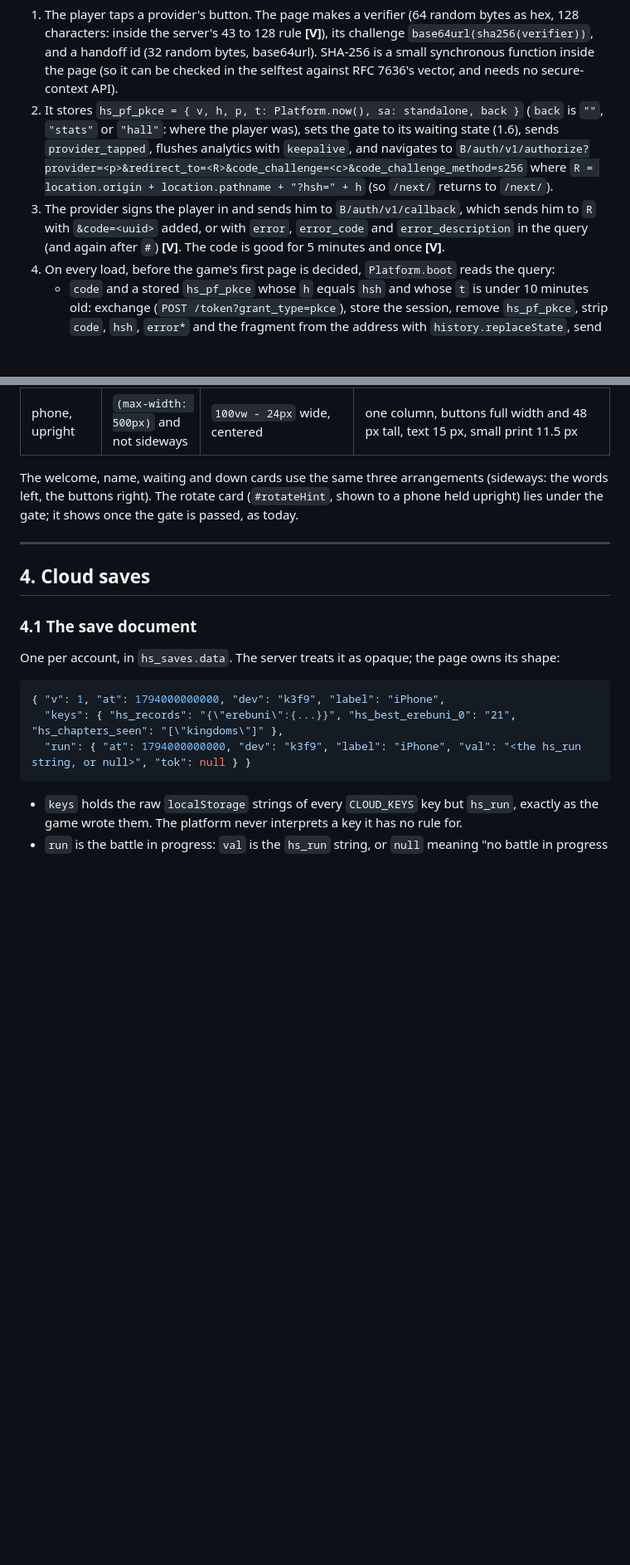
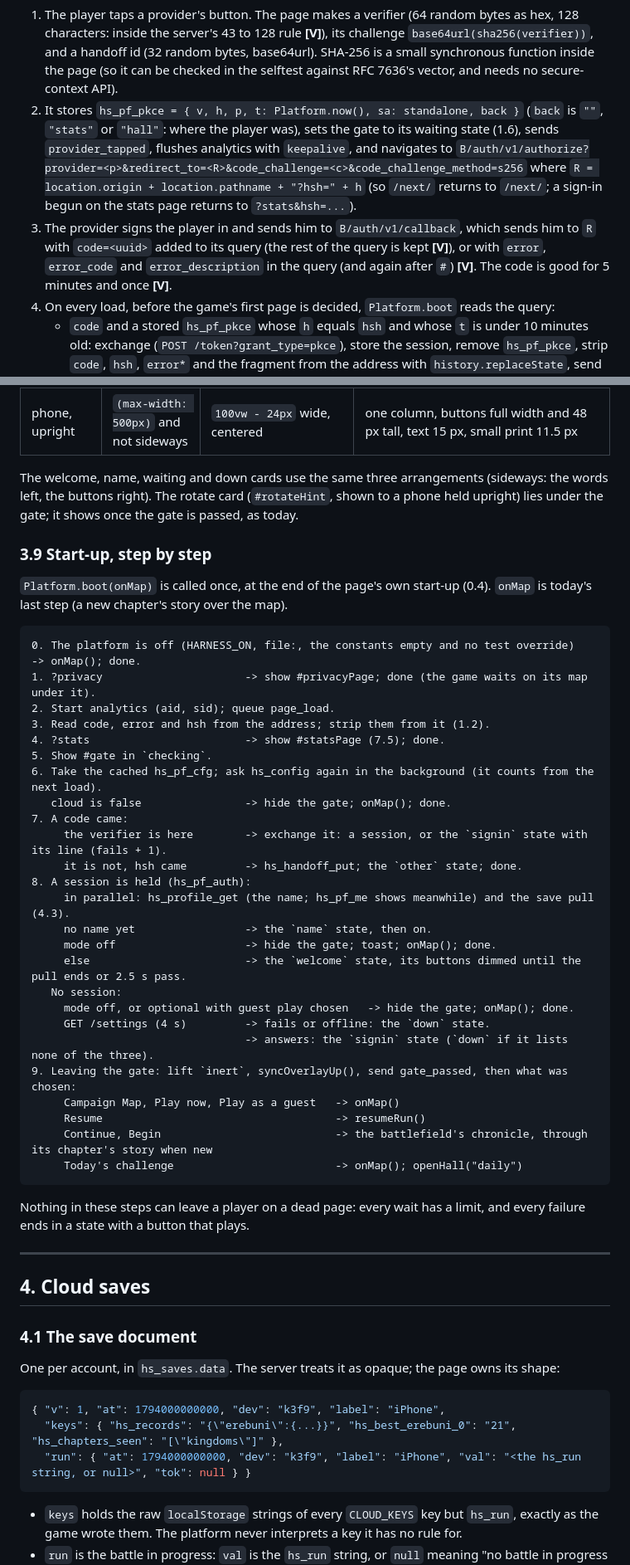
Before and after one commit to surchik/highland-stand, a Markdown page: docs/specs/platform.md, 2 parts joined by grey strips. Shown at 83% size. Drawn GitHub-style; blank space fills up the shorter version.

Commit message:
Platform spec: start-up step by step; consistency fixes
Co-Authored-By: Claude Fable 5.2 <noreply@anthropic.com>
Claude-Session: https://claude.ai/code/session_01BTf6wSUVdKT2fVRhwUFB7r

````diff
--- a/docs/specs/platform.md
+++ b/docs/specs/platform.md
@@ -251,9 +253,10 @@ No pop-up: iOS blocks them and a Home Screen app has none.
    `"hall"`: where the player was), sets the gate to its waiting state (1.6), sends `provider_tapped`, flushes
    analytics with `keepalive`, and navigates to
    `B/auth/v1/authorize?provider=<p>&redirect_to=<R>&code_challenge=<c>&code_challenge_method=s256`
-   where `R = location.origin + location.pathname + "?hsh=" + h` (so `/next/` returns to `/next/`).
+   where `R = location.origin + location.pathname + "?hsh=" + h` (so `/next/` returns to `/next/`; a sign-in
+   begun on the stats page returns to `?stats&hsh=...`).
 3. The provider signs the player in and sends him to `B/auth/v1/callback`, which sends him to `R` with
-   `&code=<uuid>` added, or with `error`, `error_code` and `error_description` in the query (and again after
+   `code=<uuid>` added to its query (the rest of the query is kept **[V]**), or with `error`, `error_code` and `error_description` in the query (and again after
    `#`) **[V]**. The code is good for 5 minutes and once **[V]**.
 4. On every load, before the game's first page is decided, `Platform.boot` reads the query:
    - `code` and a stored `hs_pf_pkce` whose `h` equals `hsh` and whose `t` is under 10 minutes old: exchange
@@ -654,6 +658,42 @@ The welcome, name, waiting and down cards use the same three arrangements (sidew
 buttons right). The rotate card (`#rotateHint`, shown to a phone held upright) lies under the gate; it shows
 once the gate is passed, as today.
 
+### 3.9 Start-up, step by step
+
+`Platform.boot(onMap)` is called once, at the end of the page's own start-up (0.4). `onMap` is today's last
+step (a new chapter's story over the map).
+
+```
+0. The platform is off (HARNESS_ON, file:, the constants empty and no test override)   -> onMap(); done.
+1. ?privacy                      -> show #privacyPage; done (the game waits on its map under it).
+2. Start analytics (aid, sid); queue page_load.
+3. Read code, error and hsh from the address; strip them from it (1.2).
+4. ?stats                        -> show #statsPage (7.5); done.
+5. Show #gate in `checking`.
+6. Take the cached hs_pf_cfg; ask hs_config again in the background (it counts from the next load).
+   cloud is false                -> hide the gate; onMap(); done.
+7. A code came:
+     the verifier is here        -> exchange it: a session, or the `signin` state with its line (fails + 1).
+     it is not, hsh came         -> hs_handoff_put; the `other` state; done.
+8. A session is held (hs_pf_auth):
+     in parallel: hs_profile_get (the name; hs_pf_me shows meanwhile) and the save pull (4.3).
+     no name yet                 -> the `name` state, then on.
+     mode off                    -> hide the gate; toast; onMap(); done.
+     else                        -> the `welcome` state, its buttons dimmed until the pull ends or 2.5 s pass.
+   No session:
+     mode off, or optional with guest play chosen   -> hide the gate; onMap(); done.
+     GET /settings (4 s)         -> fails or offline: the `down` state.
+                                 -> answers: the `signin` state (`down` if it lists none of the three).
+9. Leaving the gate: lift `inert`, syncOverlayUp(), send gate_passed, then what was chosen:
+     Campaign Map, Play now, Play as a guest   -> onMap()
+     Resume                                    -> resumeRun()
+     Continue, Begin                           -> the battlefield's chronicle, through its chapter's story when new
+     Today's challenge                         -> onMap(); openHall("daily")
+```
+
+Nothing in these steps can leave a player on a dead page: every wait has a limit, and every failure ends in a
+state with a button that plays.
+
 ---
 
 ## 4. Cloud saves
````
Also changed, not shown: other parts of docs/specs/platform.md (+10 -7 lines).
